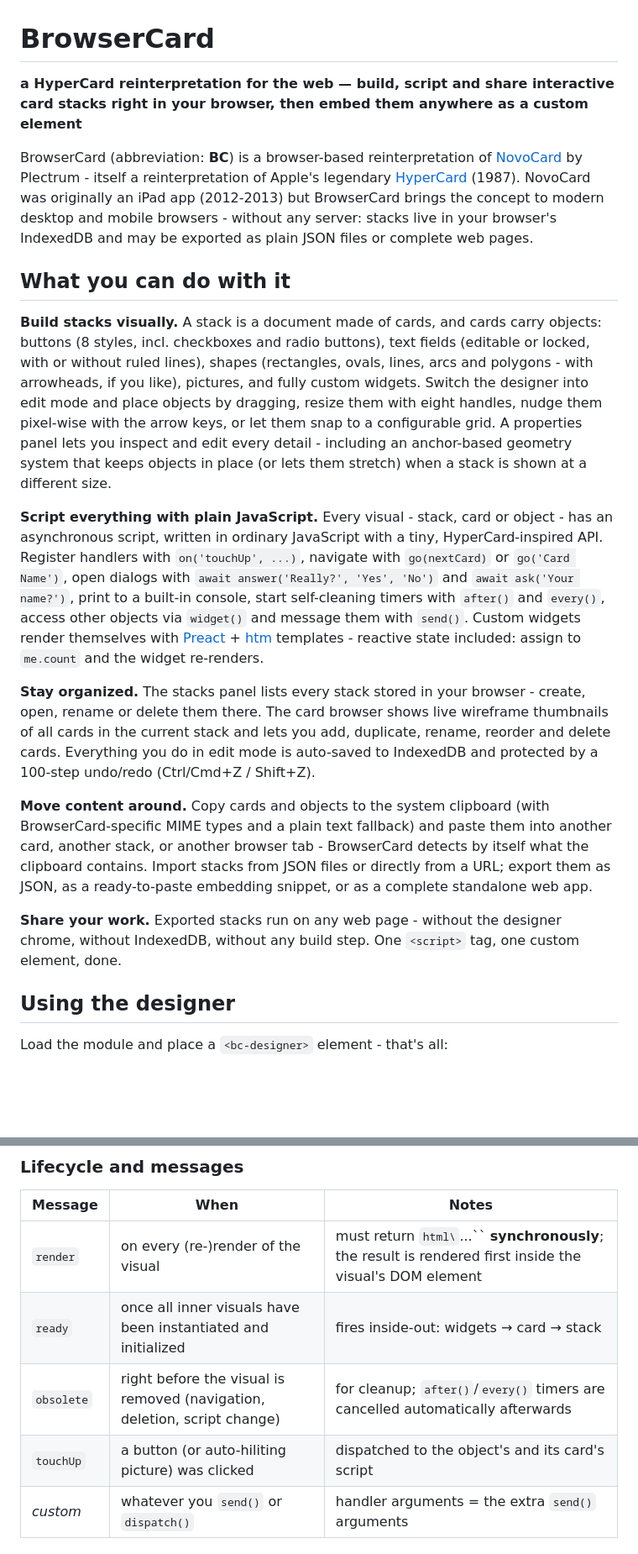
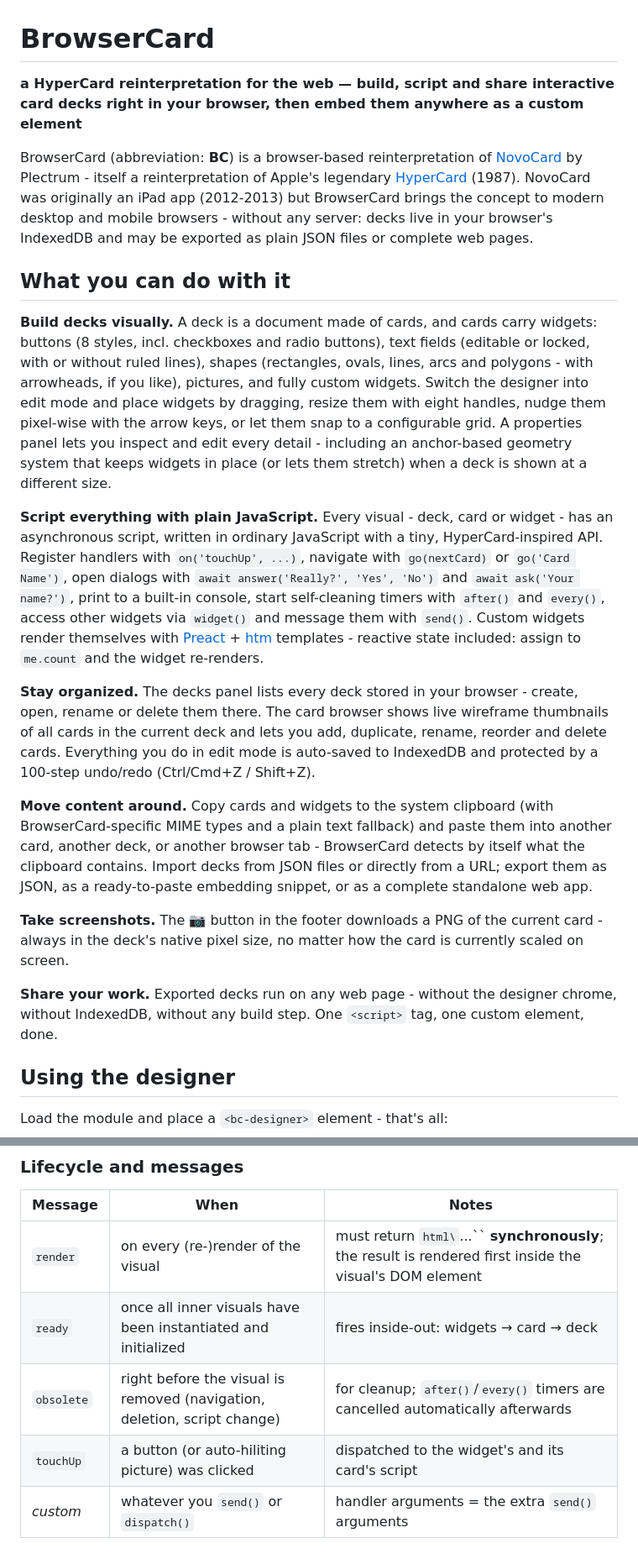
Before and after one commit to rozek/browser-card, a Markdown page: README.md, 2 parts joined by grey strips. Shown at 84% size. Rendered like a GitHub page; blank space fills up the shorter version.

```diff
--- a/README.md
+++ b/README.md
@@ -1,20 +1,22 @@
 # BrowserCard #
 
-**a HyperCard reinterpretation for the web — build, script and share interactive card stacks right in your browser, then embed them anywhere as a custom element**
+**a HyperCard reinterpretation for the web — build, script and share interactive card decks right in your browser, then embed them anywhere as a custom element**
 
-BrowserCard (abbreviation: **BC**) is a browser-based reinterpretation of [NovoCard](http://plectrum.com/novocard/NovoCard.html) by Plectrum - itself a reinterpretation of Apple's legendary [HyperCard](https://en.wikipedia.org/wiki/HyperCard) (1987). NovoCard was originally an iPad app (2012-2013) but BrowserCard brings the concept to modern desktop and mobile browsers - without any server: stacks live in your browser's IndexedDB and may be exported as plain JSON files or complete web pages.
+BrowserCard (abbreviation: **BC**) is a browser-based reinterpretation of [NovoCard](http://plectrum.com/novocard/NovoCard.html) by Plectrum - itself a reinterpretation of Apple's legendary [HyperCard](https://en.wikipedia.org/wiki/HyperCard) (1987). NovoCard was originally an iPad app (2012-2013) but BrowserCard brings the concept to modern desktop and mobile browsers - without any server: decks live in your browser's IndexedDB and may be exported as plain JSON files or complete web pages.
 
 ## What you can do with it
 
-**Build stacks visually.** A stack is a document made of cards, and cards carry objects: buttons (8 styles, incl. checkboxes and radio buttons), text fields (editable or locked, with or without ruled lines), shapes (rectangles, ovals, lines, arcs and polygons - with arrowheads, if you like), pictures, and fully custom widgets. Switch the designer into edit mode and place objects by dragging, resize them with eight handles, nudge them pixel-wise with the arrow keys, or let them snap to a configurable grid. A properties panel lets you inspect and edit every detail - including an anchor-based geometry system that keeps objects in place (or lets them stretch) when a stack is shown at a different size.
+**Build decks visually.** A deck is a document made of cards, and cards carry widgets: buttons (8 styles, incl. checkboxes and radio buttons), text fields (editable or locked, with or without ruled lines), shapes (rectangles, ovals, lines, arcs and polygons - with arrowheads, if you like), pictures, and fully custom widgets. Switch the designer into edit mode and place widgets by dragging, resize them with eight handles, nudge them pixel-wise with the arrow keys, or let them snap to a configurable grid. A properties panel lets you inspect and edit every detail - including an anchor-based geometry system that keeps widgets in place (or lets them stretch) when a deck is shown at a different size.
 
-**Script everything with plain JavaScript.** Every visual - stack, card or object - has an asynchronous script, written in ordinary JavaScript with a tiny, HyperCard-inspired API. Register handlers with `on('touchUp', ...)`, navigate with `go(nextCard)` or `go('Card Name')`, open dialogs with `await answer('Really?', 'Yes', 'No')` and `await ask('Your name?')`, print to a built-in console, start self-cleaning timers with `after()` and `every()`, access other objects via `widget()` and message them with `send()`. Custom widgets render themselves with [Preact](https://preactjs.com) + [htm](https://github.com/developit/htm) templates - reactive state included: assign to `me.count` and the widget re-renders.
+**Script everything with plain JavaScript.** Every visual - deck, card or widget - has an asynchronous script, written in ordinary JavaScript with a tiny, HyperCard-inspired API. Register handlers with `on('touchUp', ...)`, navigate with `go(nextCard)` or `go('Card Name')`, open dialogs with `await answer('Really?', 'Yes', 'No')` and `await ask('Your name?')`, print to a built-in console, start self-cleaning timers with `after()` and `every()`, access other widgets via `widget()` and message them with `send()`. Custom widgets render themselves with [Preact](https://preactjs.com) + [htm](https://github.com/developit/htm) templates - reactive state included: assign to `me.count` and the widget re-renders.
 
-**Stay organized.** The stacks panel lists every stack stored in your browser - create, open, rename or delete them there. The card browser shows live wireframe thumbnails of all cards in the current stack and lets you add, duplicate, rename, reorder and delete cards. Everything you do in edit mode is auto-saved to IndexedDB and protected by a 100-step undo/redo (Ctrl/Cmd+Z / Shift+Z).
+**Stay organized.** The decks panel lists every deck stored in your browser - create, open, rename or delete them there. The card browser shows live wireframe thumbnails of all cards in the current deck and lets you add, duplicate, rename, reorder and delete cards. Everything you do in edit mode is auto-saved to IndexedDB and protected by a 100-step undo/redo (Ctrl/Cmd+Z / Shift+Z).
 
-**Move content around.** Copy cards and objects to the system clipboard (with BrowserCard-specific MIME types and a plain text fallback) and paste them into another card, another stack, or another browser tab - BrowserCard detects by itself what the clipboard contains. Import stacks from JSON files or directly from a URL; export them as JSON, as a ready-to-paste embedding snippet, or as a complete standalone web app.
+**Move content around.** Copy cards and widgets to the system clipboard (with BrowserCard-specific MIME types and a plain text fallback) and paste them into another card, another deck, or another browser tab - BrowserCard detects by itself what the clipboard contains. Import decks from JSON files or directly from a URL; export them as JSON, as a ready-to-paste embedding snippet, or as a complete standalone web app.
 
-**Share your work.** Exported stacks run on any web page - without the designer chrome, without IndexedDB, without any build step. One `<script>` tag, one custom element, done.
+**Take screenshots.** The 📷 button in the footer downloads a PNG of the current card - always in the deck's native pixel size, no matter how the card is currently scaled on screen.
+
+**Share your work.** Exported decks run on any web page - without the designer chrome, without IndexedDB, without any build step. One `<script>` tag, one custom element, done.
 
 ## Using the designer
 
@@ -155,9 +157,9 @@ Scripts may import any ES module: `const { default:fn } = await import('https://
 | Message | When | Notes |
 |---------|------|-------|
 | `render` | on every (re-)render of the visual | must return `html\`...\`` **synchronously**; the result is rendered first inside the visual's DOM element |
-| `ready` | once all inner visuals have been instantiated and initialized | fires inside-out: widgets → card → stack |
+| `ready` | once all inner visuals have been instantiated and initialized | fires inside-out: widgets → card → deck |
 | `obsolete` | right before the visual is removed (navigation, deletion, script change) | for cleanup; `after()`/`every()` timers are cancelled automatically afterwards |
-| `touchUp` | a button (or auto-hiliting picture) was clicked | dispatched to the object's and its card's script |
+| `touchUp` | a button (or auto-hiliting picture) was clicked | dispatched to the widget's and its card's script |
 | *custom* | whatever you `send()` or `dispatch()` | handler arguments = the extra `send()` arguments |
 
 ### Functions
```
Also changed, not shown: other parts of README.md (+40 -40 lines), Showcase.png (added), 3 other files.
